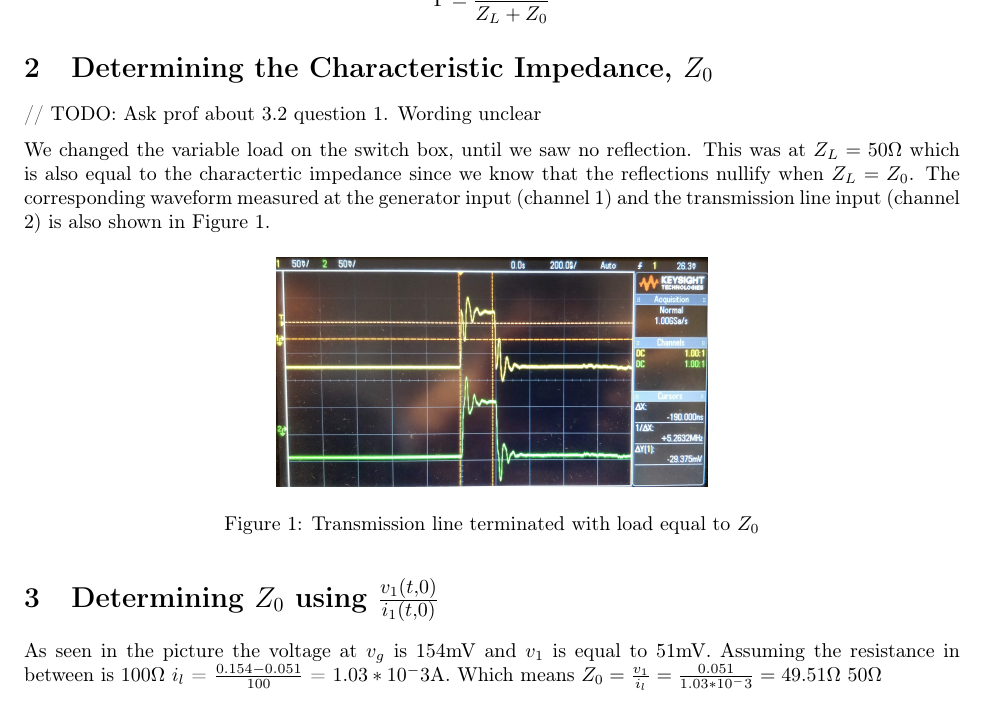
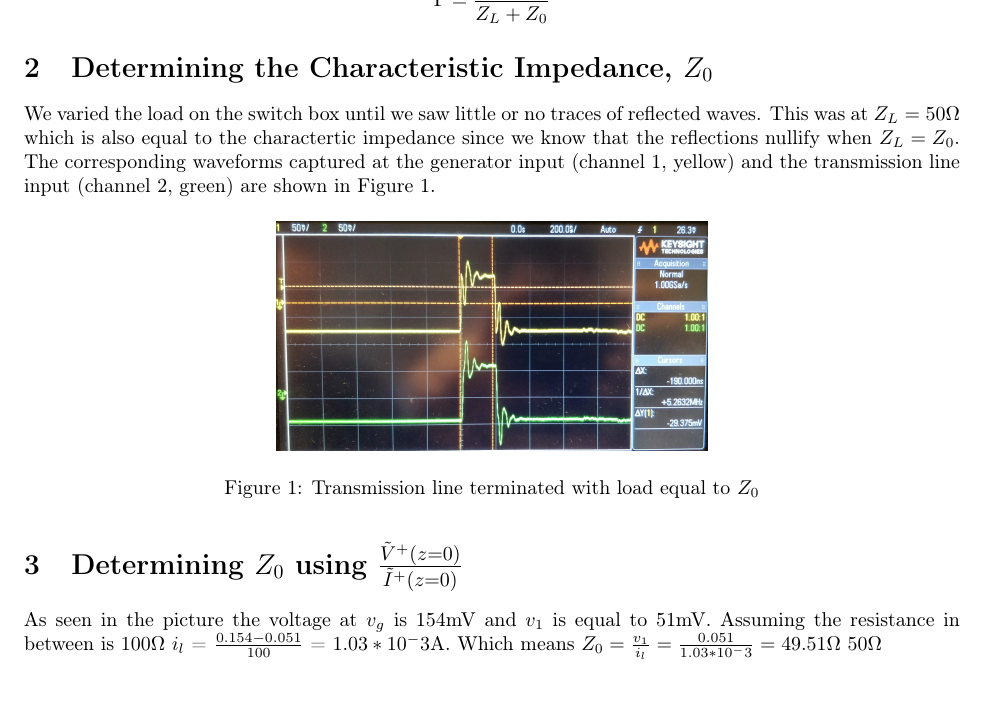
Before and after one commit to pranshumalik14/ece320-labs, a LaTeX document (lab1-report.tex): part of page 1 of 2, cut so that both start at the same text. Compiled offline with pdfLaTeX.

Commit message:
syncing changes

```diff
--- a/lab1-report.tex
+++ b/lab1-report.tex
@@ -20,18 +20,17 @@ propagation along the T.L.s, as well as depedance on loads.
 Introduction to the lab and its purpose. The following is the reflection coefficient for a transmission line
 
 \[
-    \label{simple_equation}
+    \label{reflection_coefficient}
     \Gamma = \frac{Z_L - Z_0}{Z_L + Z_0}
 \]
 
 \section{Determining the Characteristic Impedance, $Z_0$}
 
-// TODO: Ask prof about 3.2 question 1. Wording unclear
-
-We changed the variable load on the switch box, until we saw no reflection.
+We varied the load on the switch box until we saw little or no traces of reflected waves.
 This was at $Z_L = 50 \Omega$ which is also equal to the charactertic impedance
-since we know that the reflections nullify when $Z_L = Z_0$. The corresponding waveform
-measured at the generator input (channel 1) and the transmission line input (channel 2) is also shown in Figure 1.
+since we know that the reflections nullify when $Z_L = Z_0$. The corresponding waveforms
+captured at the generator input (channel 1, yellow) and the transmission line input (channel 2, green)
+are shown in Figure 1.
 
 \begin{figure}[h]
     \centering
@@ -40,7 +39,7 @@ measured at the generator input (channel 1) and the transmission line input (cha
     \label{simulationfigure}
 \end{figure}
 
-\section{Determining $Z_0$ using $\frac{v_1(t,0)}{i_1(t,0)}$}
+\section{Determining $Z_0$ using $\frac{\tilde V^+(z=0)}{\tilde I^+(z=0)}$}
 
 As seen in the picture the voltage at $v_g$ is 154mV and $v_1$ is equal to 51mV. Assuming the resistance in between is $100\Omega$
  $i_l$ = $\frac{0.154-0.051}{100}$ = $1.03*10^-3$A. Which means $Z_0=\frac{v_1}{i_l}=\frac{0.051}{1.03*10^-3}=49.51\Omega~50\Omega $
```
Also changed, not shown: lab1-report.pdf.
